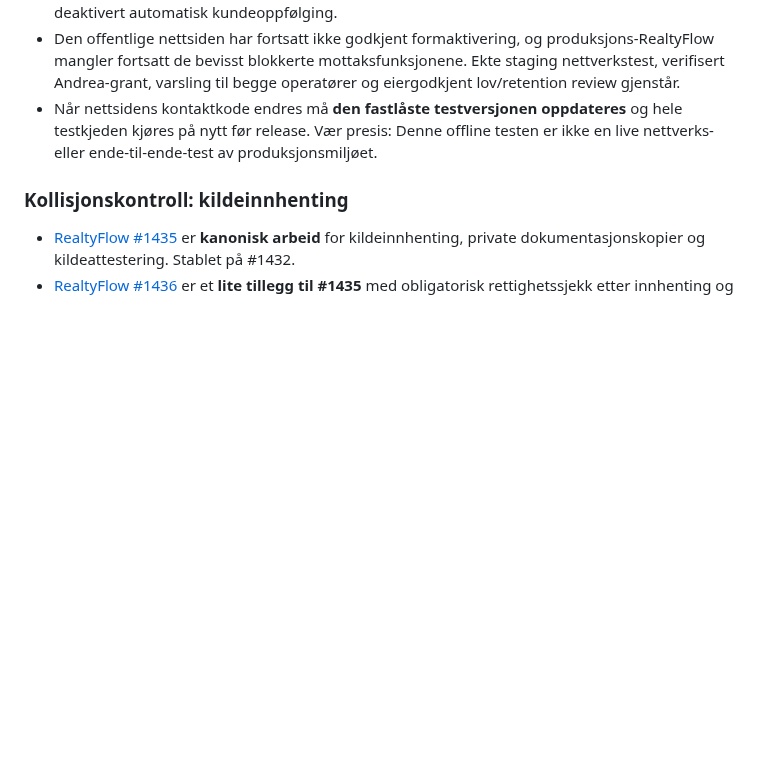
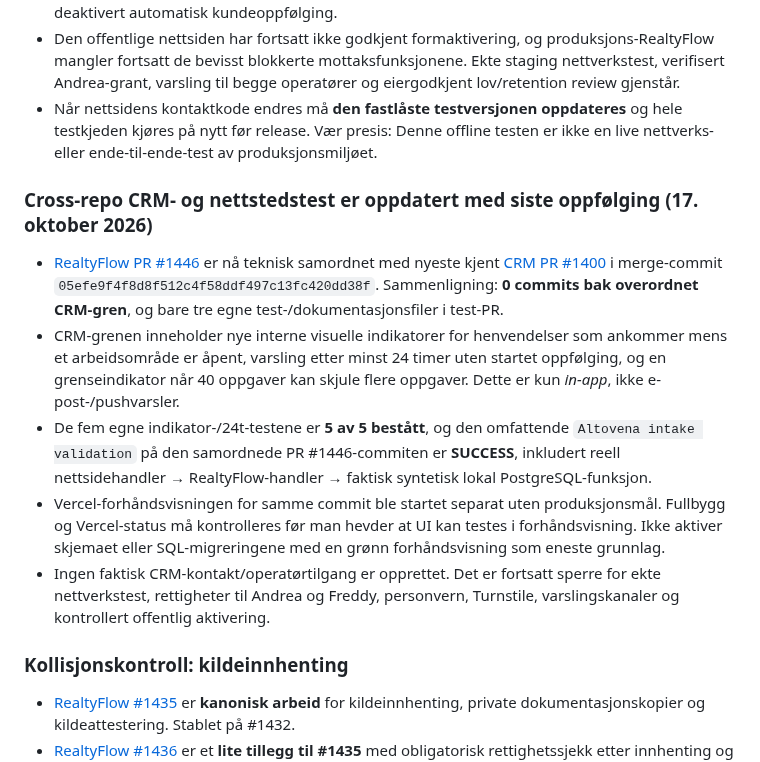
Before and after one commit to freddybremseth-coder/Altovena, a Markdown page: docs/ALTOVENA_MASTER_ROADMAP.md, the part around the change. GitHub-like rendering; blank space fills up the shorter version.

Commit message:
docs(altovena): record merged cross-repo E2E and safe in-app attention enhancements

```diff
--- a/docs/ALTOVENA_MASTER_ROADMAP.md
+++ b/docs/ALTOVENA_MASTER_ROADMAP.md
@@ -181,6 +181,14 @@ Altovena er **ikke én monolittisk Git-gren**. Produktene har egne kode-/dataeie
 - Den offentlige nettsiden har fortsatt ikke godkjent formaktivering, og produksjons-RealtyFlow mangler fortsatt de bevisst blokkerte mottaksfunksjonene. Ekte staging nettverkstest, verifisert Andrea-grant, varsling til begge operatører og eiergodkjent lov/retention review gjenstår.
 - Når nettsidens kontaktkode endres må **den fastlåste testversjonen oppdateres** og hele testkjeden kjøres på nytt før release. Vær presis: Denne offline testen er ikke en live nettverks- eller ende-til-ende-test av produksjonsmiljøet.
 
+### Cross-repo CRM- og nettstedstest er oppdatert med siste oppfølging (17. oktober 2026)
+
+- [RealtyFlow PR #1446](https://github.com/freddybremseth-coder/realtyflow-pro/pull/1446) er nå teknisk samordnet med nyeste kjent [CRM PR #1400](https://github.com/freddybremseth-coder/realtyflow-pro/pull/1400) i merge-commit `05efe9f4f8d8f512c4f58ddf497c13fc420dd38f`. Sammenligning: **0 commits bak overordnet CRM-gren**, og bare tre egne test-/dokumentasjonsfiler i test-PR.
+- CRM-grenen inneholder nye interne visuelle indikatorer for henvendelser som ankommer mens et arbeidsområde er åpent, varsling etter minst 24 timer uten startet oppfølging, og en grenseindikator når 40 oppgaver kan skjule flere oppgaver. Dette er kun *in-app*, ikke e-post-/pushvarsler.
+- De fem egne indikator-/24t-testene er **5 av 5 bestått**, og den omfattende `Altovena intake validation` på den samordnede PR #1446-commiten er **SUCCESS**, inkludert reell nettsidehandler → RealtyFlow-handler → faktisk syntetisk lokal PostgreSQL-funksjon.
+- Vercel-forhåndsvisningen for samme commit ble startet separat uten produksjonsmål. Fullbygg og Vercel-status må kontrolleres før man hevder at UI kan testes i forhåndsvisning. Ikke aktiver skjemaet eller SQL-migreringene med en grønn forhåndsvisning som eneste grunnlag.
+- Ingen faktisk CRM-kontakt/operatørtilgang er opprettet. Det er fortsatt sperre for ekte nettverkstest, rettigheter til Andrea og Freddy, personvern, Turnstile, varslingskanaler og kontrollert offentlig aktivering.
+
 ### Kollisjonskontroll: kildeinnhenting
 
 - [RealtyFlow #1435](https://github.com/freddybremseth-coder/realtyflow-pro/pull/1435) er **kanonisk arbeid** for kildeinnhenting, private dokumentasjonskopier og kildeattestering. Stablet på #1432.
```
